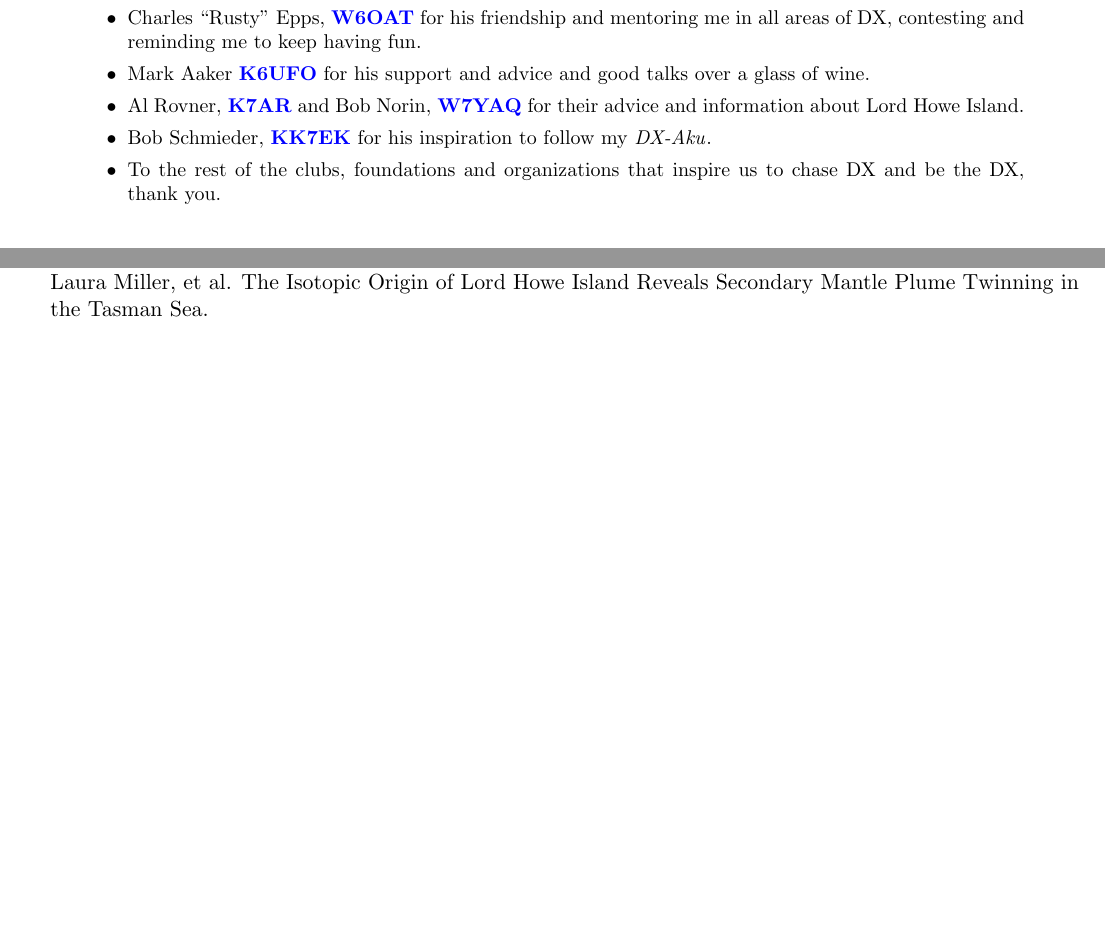
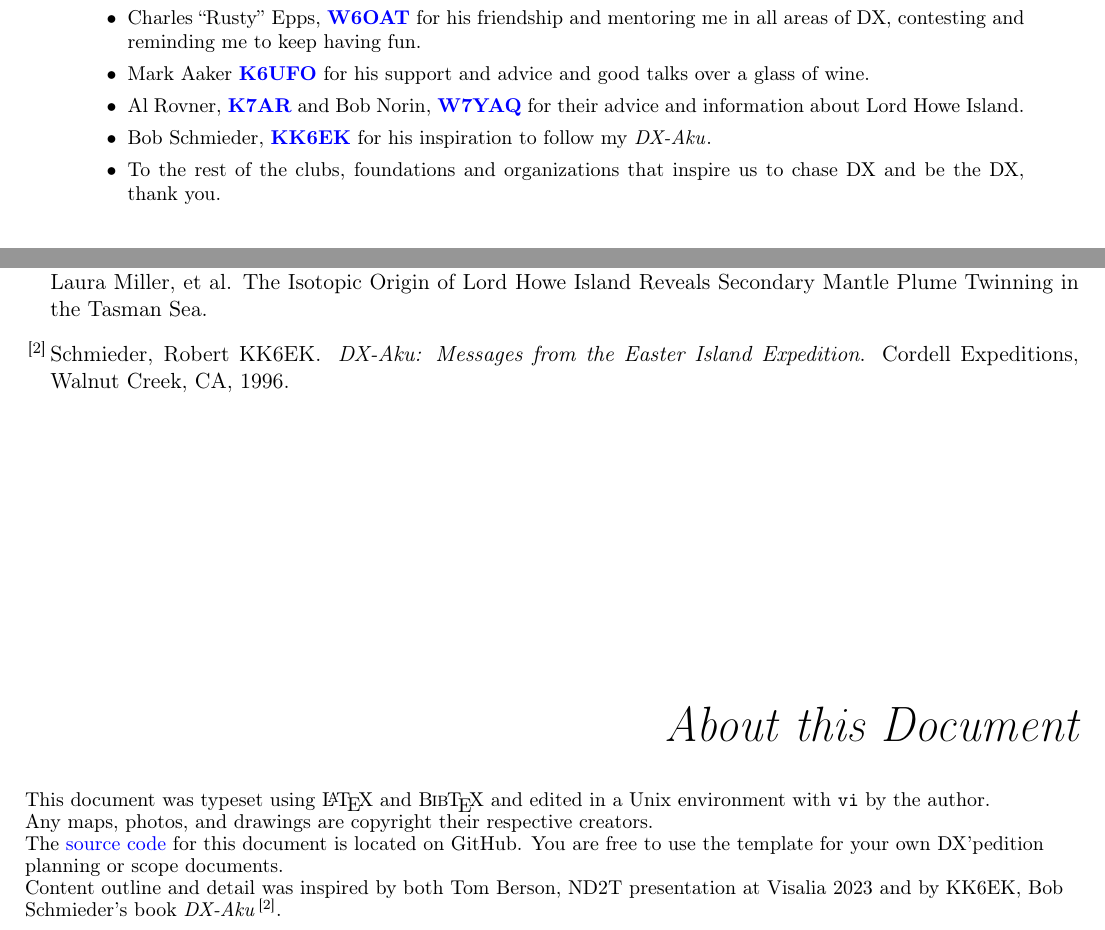
Before and after one commit to radiojeff/vk9l, a LaTeX paper (tex/vk9l-dx-scope.tex): two parts of pages 3 and 44 of 44, joined at a grey line, cut so that both start at the same text, the shorter picture padded with empty space. Compiled offline with pdfLaTeX.

Commit message:
colophon, etc.

```diff
--- a/tex/vk9l-dx-scope.tex
+++ b/tex/vk9l-dx-scope.tex
@@ -1,4 +1,5 @@
 \documentclass[11pt]{article}
+\usepackage[T1]{fontenc}
 \usepackage[cm]{fullpage}
 \usepackage{fancyvrb}
 \usepackage[superscript,biblabel]{cite}
@@ -53,7 +66,7 @@
 \end{minipage}
 \\[1cm]
 Scoping Document for Expedition\\[1mm]
-{\small{Rev 1.25}}\\[2mm]
+{\small{Rev 1.26}}\\[2mm]
 July {20{\textsuperscript{th}}} - August {1\textsuperscript{st}}, 2024\\[1cm]
 }
 
@@ -85,7 +98,7 @@ mentoring me in all areas of DX, contesting and reminding me to keep having fun.
 \item Mark Aaker {\qrz{K6UFO}} for his support and advice and good talks
 over a glass of wine.
 \item Al Rovner, {\qrz{K7AR}} and Bob Norin, {\qrz{W7YAQ}} for their advice and information about Lord Howe Island.
-\item Bob Schmieder, {\qrz{KK7EK}} for his inspiration to follow my {\textit{DX-Aku}}.
+\item Bob Schmieder, {\qrz{KK6EK}} for his inspiration to follow my {\textit{DX-Aku}}.
 \item To the rest of the clubs, foundations and organizations that
 inspire us to chase DX and be the DX, thank you.
 \end{itemize}
@@ -1961,4 +1974,23 @@ Jeff Wandling, W7BRS
 \bibliography{vk9l-dx-scope}{}
 \printindex
 
+\par
+\begin{colophon}
+\begin{flushleft}
+This document was typeset using {\LaTeX} and {\BibTeX} and edited
+in a Unix environment with {\texttt{vi}} by the author.
+\par
+Any maps, photos, and drawings are copyright their respective
+creators.
+\par
+The \href{https://github.com/radiojeff/vk9l}{source code} for this
+document is located on GitHub.  You are free to use the template
+for your own DX'pedition planning or scope documents.
+\par
+Content outline and detail was inspired by both Tom Berson, ND2T
+presentation at Visalia 2023 and by KK6EK,
+Bob Schmieder's book {\textit{DX-Aku}}{\cite{refaku}}.
+\end{flushleft}
+\end{colophon}
+
 \end{document}
```
Also changed, not shown: tex/vk9l-dx-scope.bib (+8 -1 lines), tex/vk9l-dx-scope.tex (18 more changed lines).
